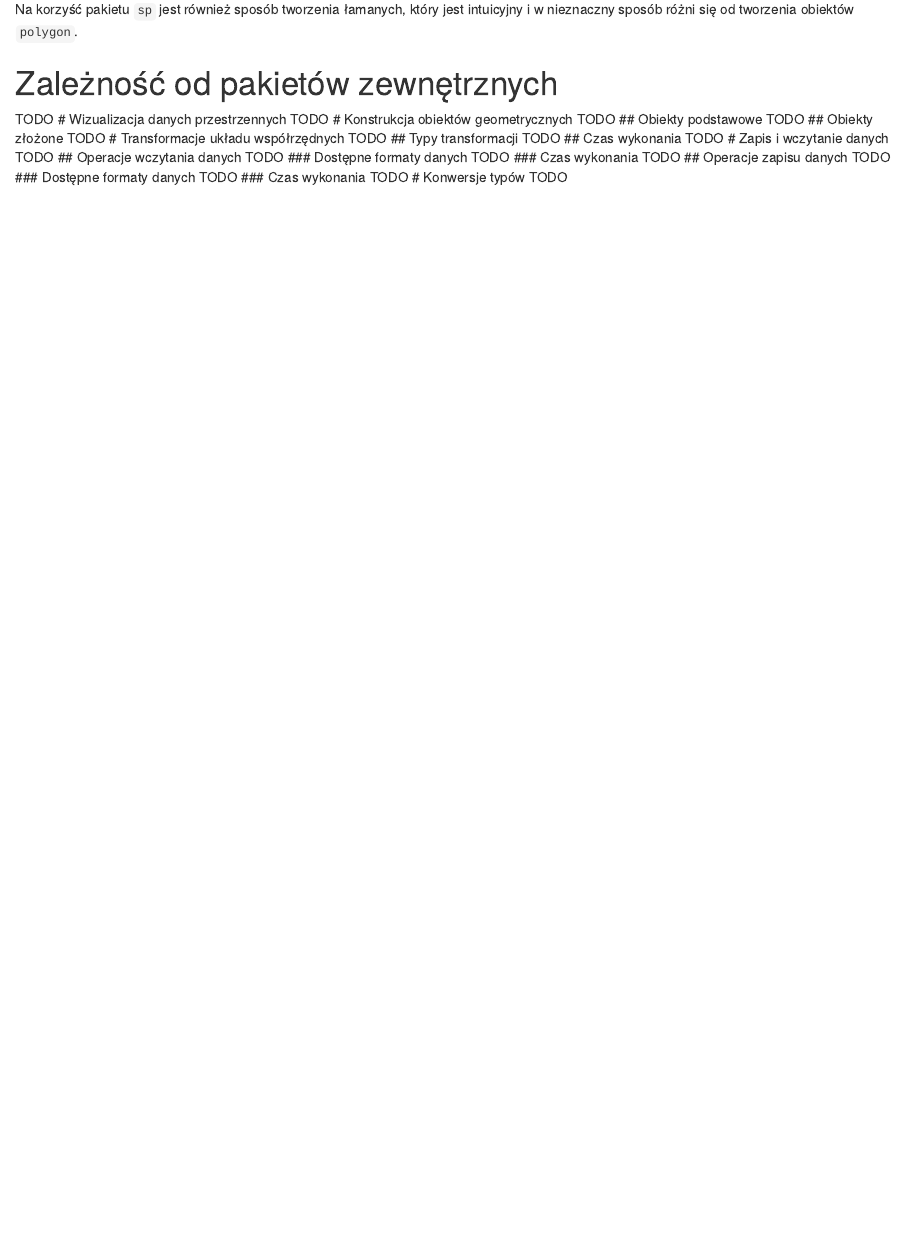
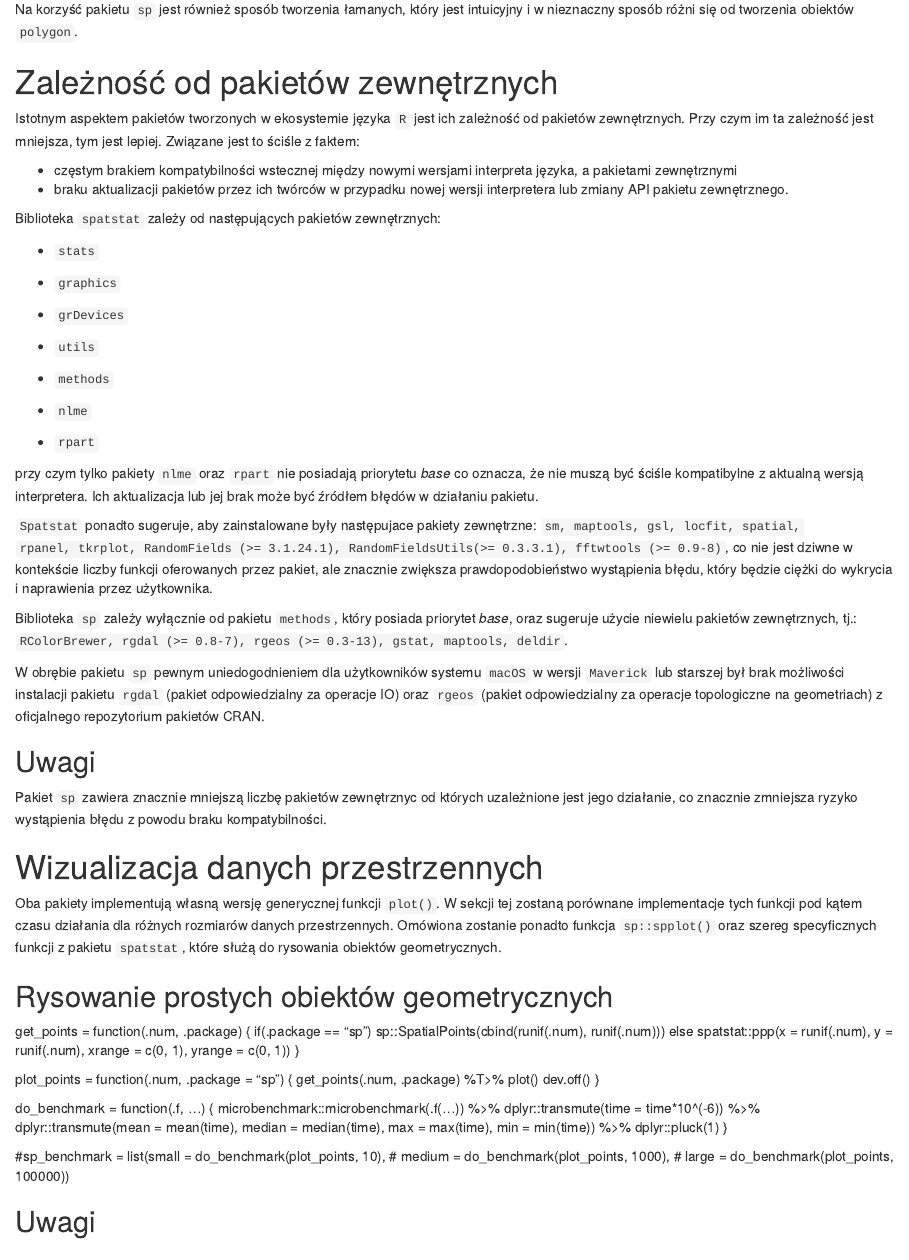
Before and after one commit to warbarbye/spatstat-sp, an R Markdown document (notebook/spdb-projekt.Rmd): the page in a window 1100 px wide, from 8760 px down before the commit and from 8860 px down after it, so that both start at the same text. The pictures show the output file notebook/spdb-projekt.nb.html that the author committed with the source, opened offline.

Commit message:
Add backup

```diff
--- a/notebook/spdb-projekt.Rmd
+++ b/notebook/spdb-projekt.Rmd
@@ -297,15 +297,82 @@ Wydaje się, że domyślne parametry obiektu `owin` powinny być zależne od min
 Na korzyść pakietu `sp` jest również sposób tworzenia łamanych, który jest intuicyjny i w nieznaczny sposób różni się od tworzenia obiektów `polygon`.
 
 # Zależność od pakietów zewnętrznych
-TODO
+
+Istotnym aspektem pakietów tworzonych w ekosystemie języka `R` jest ich zależność od pakietów zewnętrznych. Przy czym im ta zależność jest mniejsza, tym jest lepiej. Związane jest to ściśle z faktem:
+
+* częstym brakiem kompatybilności wstecznej między nowymi wersjami interpreta języka, a pakietami zewnętrznymi
+* braku aktualizacji pakietów przez ich twórców w przypadku nowej wersji interpretera lub zmiany API pakietu zewnętrznego.
+
+
+Biblioteka `spatstat` zależy od następujących pakietów zewnętrznych:
+
+- `stats`
+
+- `graphics`
+
+- `grDevices`
+
+- `utils`
+
+- `methods`
+
+- `nlme`
+
+- `rpart`
+
+przy czym tylko pakiety `nlme` oraz `rpart` nie posiadają priorytetu *base* co oznacza, że nie muszą być ściśle kompatibylne z aktualną wersją interpretera. Ich aktualizacja lub jej brak może być źródłem błędów w działaniu pakietu.
+
+`Spatstat` ponadto sugeruje, aby zainstalowane były następujace pakiety zewnętrzne: `sm, maptools, gsl, locfit, spatial,`
+`rpanel, tkrplot, RandomFields (>= 3.1.24.1), RandomFieldsUtils(>= 0.3.3.1), fftwtools (>= 0.9-8)`, co nie jest dziwne w kontekście liczby funkcji oferowanych przez pakiet, ale znacznie zwiększa prawdopodobieństwo wystąpienia błędu, który będzie ciężki do wykrycia i naprawienia przez użytkownika.
+
+Biblioteka `sp` zależy wyłącznie od pakietu `methods`, który posiada priorytet *base*, oraz sugeruje użycie niewielu pakietów zewnętrznych, tj.:
+`RColorBrewer, rgdal (>= 0.8-7), rgeos (>= 0.3-13), gstat, maptools, deldir`.
+
+W obrębie pakietu `sp` pewnym uniedogodnieniem dla użytkowników systemu `macOS` w wersji `Maverick` lub starszej był brak możliwości instalacji pakietu `rgdal` (pakiet odpowiedzialny za operacje IO) oraz `rgeos` (pakiet odpowiedzialny za operacje topologiczne na geometriach) z oficjalnego repozytorium pakietów CRAN.
+
+
+## Uwagi
+
+Pakiet `sp` zawiera znacznie mniejszą liczbę pakietów zewnętrznyc od których uzależnione jest jego działanie, co znacznie zmniejsza ryzyko wystąpienia błędu z powodu braku kompatybilności.
+
 # Wizualizacja danych przestrzennych
-TODO
-# Konstrukcja obiektów geometrycznych
-TODO
-## Obiekty podstawowe
-TODO
-## Obiekty złożone
-TODO
+
+Oba pakiety implementują własną wersję generycznej funkcji `plot()`. W sekcji tej zostaną porównane implementacje tych funkcji pod kątem czasu działania dla różnych rozmiarów danych przestrzennych. Omówiona zostanie ponadto funkcja `sp::spplot()` oraz szereg specyficznych funkcji z pakietu `spatstat`, które służą do rysowania obiektów geometrycznych.
+
+## Rysowanie prostych obiektów geometrycznych
+
+
+get_points = function(.num, .package) {
+    if(.package == "sp")
+        sp::SpatialPoints(cbind(runif(.num), runif(.num)))
+    else
+        spatstat::ppp(x = runif(.num), y = runif(.num), xrange = c(0, 1), yrange = c(0, 1))
+}
+
+
+plot_points = function(.num, .package = "sp") {
+        get_points(.num, .package) %T>% plot()
+        dev.off()
+}
+
+do_benchmark = function(.f, ...) {
+    microbenchmark::microbenchmark(.f(...)) %>%
+        dplyr::transmute(time = time*10^(-6)) %>%
+        dplyr::transmute(mean = mean(time),
+                      median = median(time),
+                      max = max(time),
+                      min = min(time)) %>%
+        dplyr::pluck(1)
+}
+
+#sp_benchmark = list(small = do_benchmark(plot_points, 10),
+#                    medium = do_benchmark(plot_points, 1000),
+#                    large = do_benchmark(plot_points, 100000))
+
+
+
+## Uwagi
+
 # Transformacje układu współrzędnych
 TODO
 ## Typy transformacji
```
Also changed, not shown: notebook/spdb-projekt.nb.html.
